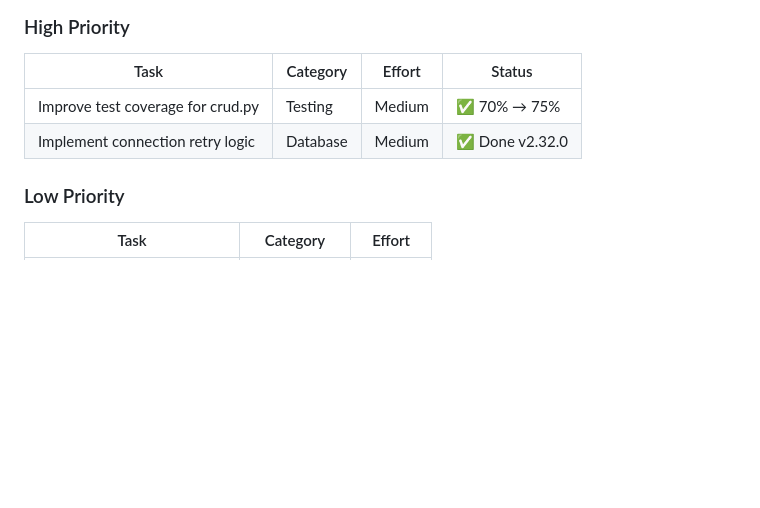
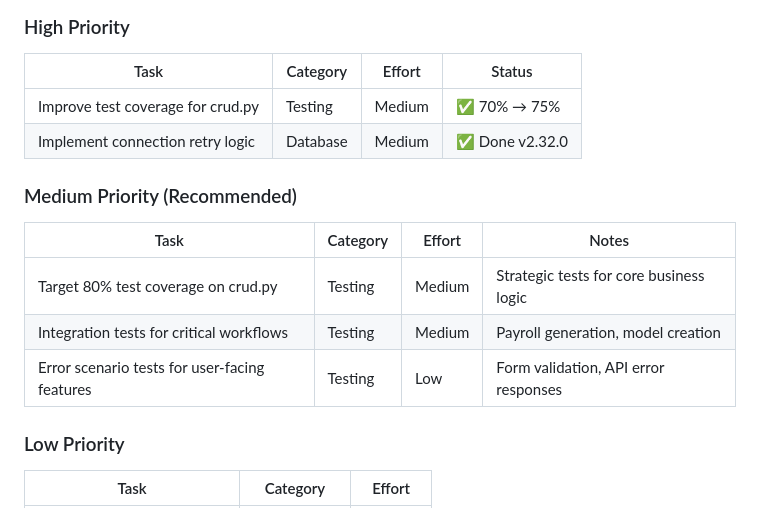
Before and after one commit to mirabelleagency/PayrollDesk, a Markdown page: docs/TODO.md, the part around the change. Rendered like a GitHub page; blank space fills up the shorter version.

Commit message:
docs: add medium priority testing tasks to TODO.md

```diff
--- a/docs/TODO.md
+++ b/docs/TODO.md
@@ -118,6 +118,14 @@
 | Improve test coverage for crud.py | Testing | Medium | ✅ 70% → 75% |
 | Implement connection retry logic | Database | Medium | ✅ Done v2.32.0 |
 
+### Medium Priority (Recommended)
+
+| Task | Category | Effort | Notes |
+|------|----------|--------|-------|
+| Target 80% test coverage on crud.py | Testing | Medium | Strategic tests for core business logic |
+| Integration tests for critical workflows | Testing | Medium | Payroll generation, model creation |
+| Error scenario tests for user-facing features | Testing | Low | Form validation, API error responses |
+
 ### Low Priority
 
 | Task | Category | Effort |
```
